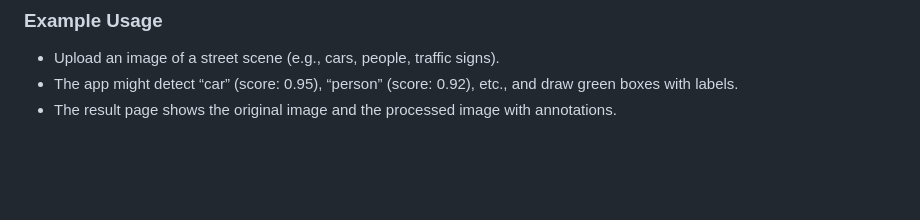
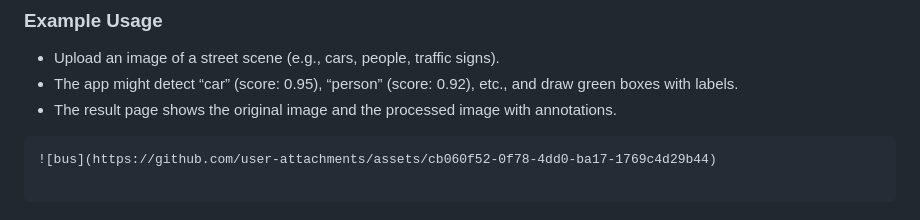
Before and after one commit to AhmedMostafa3m/Deployment_DETR_model_using_flask, a Markdown page: flask_object_detection/readme.md, the part around the change. Rendered like a GitHub page; blank space fills up the shorter version.

````diff
--- a/flask_object_detection/readme.md
+++ b/flask_object_detection/readme.md
@@ -136,3 +136,8 @@ Below are the files names for the Flask app. these apps are located as mentioned
 - Upload an image of a street scene (e.g., cars, people, traffic signs).
 - The app might detect “car” (score: 0.95), “person” (score: 0.92), etc., and draw green boxes with labels.
 - The result page shows the original image and the processed image with annotations.
+
+```
+![bus](https://github.com/user-attachments/assets/cb060f52-0f78-4dd0-ba17-1769c4d29b44)
+
+```
````
